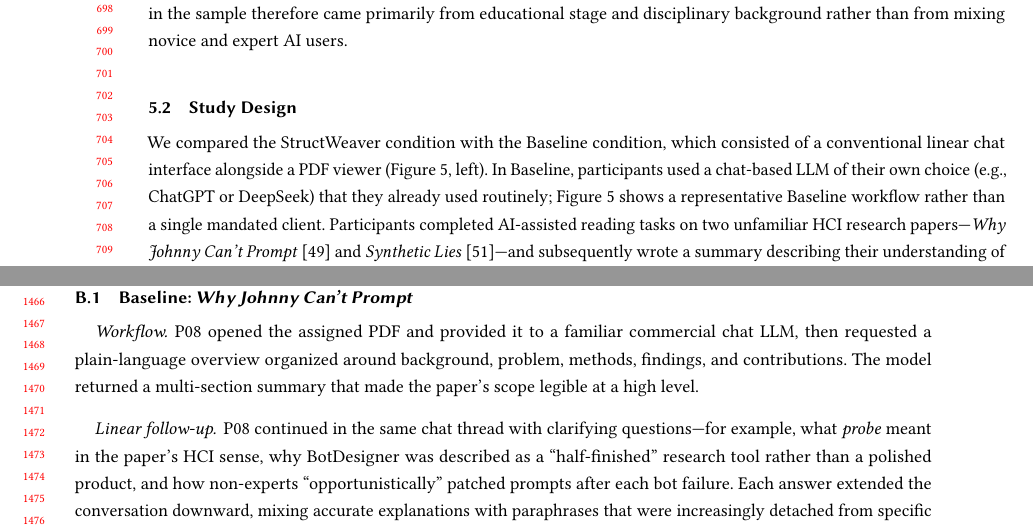
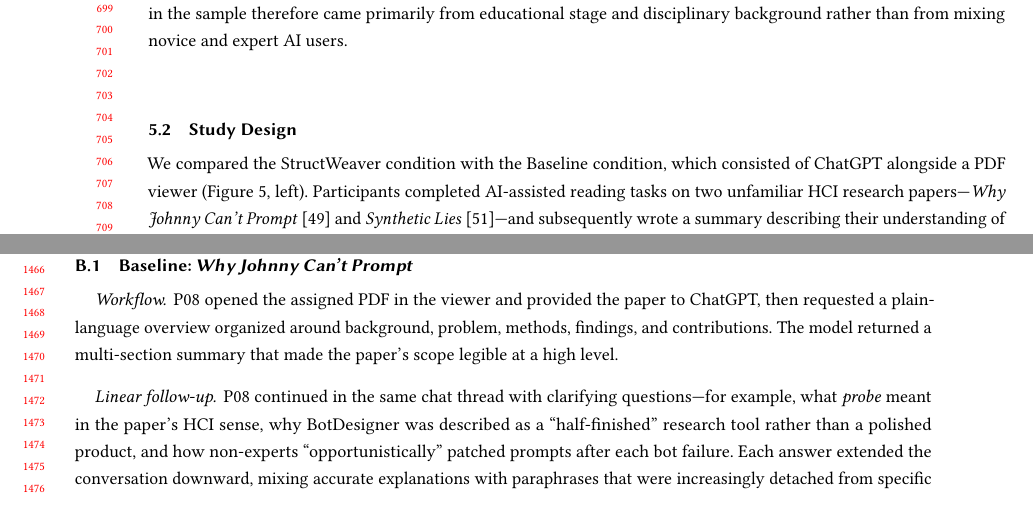
Before and after one commit to tao1122334/-CHI2027-StructWeaver, a LaTeX paper (sigconf-authordraft.tex): two parts of pages 14 and 29 of 34, joined at a grey line, cut at the place of the change, the shorter picture padded with empty space. Compiled offline with pdfLaTeX.

Commit message:
Revert Baseline to fixed ChatGPT plus PDF setup.
Co-authored-by: Cursor <cursoragent@cursor.com>

```diff
--- a/sigconf-authordraft.tex
+++ b/sigconf-authordraft.tex
@@ -837,7 +837,7 @@ To validate the reading challenges identified in the formative study and to exam
 
 \subsection{Study Design}
 
-We compared the StructWeaver condition with the Baseline condition, which consisted of a conventional linear chat interface alongside a PDF viewer (Figure~\ref{fig:study-interfaces}, left). In Baseline, participants used a chat-based LLM of their own choice (e.g., ChatGPT or DeepSeek) that they already used routinely; Figure~\ref{fig:study-interfaces} shows a representative Baseline workflow rather than a single mandated client. Participants completed AI-assisted reading tasks on two unfamiliar HCI research papers---\textit{Why Johnny Can't Prompt}~\cite{Zamfirescu-Pereira} and \textit{Synthetic Lies}~\cite{synthetic_lies}---and subsequently wrote a summary describing their understanding of each paper. We selected these papers because they are long-form CHI contributions outside most participants' primary research niches, reducing reliance on prior domain knowledge and encouraging coordination between AI-generated interpretations and the source text. Paper--condition assignment was counterbalanced together with interface order. Before the main tasks, eligibility for AI-assisted long-text reading was checked using a pool of additional HCI papers on dialogue agents, sensemaking, scholarly synthesis, and related topics (Appendix~\ref{appendix:study-materials}). Participants worked at their own pace; reading a paper typically took on the order of 15--35 minutes before writing the summary. Appendix~\ref{appendix:walkthrough} reconstructs an illustrative participant session from screen recordings and debrief.
+We compared the StructWeaver condition with the Baseline condition, which consisted of ChatGPT alongside a PDF viewer (Figure~\ref{fig:study-interfaces}, left). Participants completed AI-assisted reading tasks on two unfamiliar HCI research papers---\textit{Why Johnny Can't Prompt}~\cite{Zamfirescu-Pereira} and \textit{Synthetic Lies}~\cite{synthetic_lies}---and subsequently wrote a summary describing their understanding of each paper. We selected these papers because they are long-form CHI contributions outside most participants' primary research niches, reducing reliance on prior domain knowledge and encouraging coordination between AI-generated interpretations and the source text. Paper--condition assignment was counterbalanced together with interface order. Before the main tasks, eligibility for AI-assisted long-text reading was checked using a pool of additional HCI papers on dialogue agents, sensemaking, scholarly synthesis, and related topics (Appendix~\ref{appendix:study-materials}). Participants worked at their own pace; reading a paper typically took on the order of 15--35 minutes before writing the summary. Appendix~\ref{appendix:walkthrough} reconstructs an illustrative participant session from screen recordings and debrief.
 
 \begin{figure*}[t]
 \centering
@@ -1259,7 +1259,7 @@ The following vignette reconstructs one participant's session (P08; materials-sc
 \subsection{Baseline: \textit{Why Johnny Can't Prompt}}
 
 \paragraph{Workflow.}
-P08 opened the assigned PDF and provided it to a familiar commercial chat LLM, then requested a plain-language overview organized around background, problem, methods, findings, and contributions. The model returned a multi-section summary that made the paper's scope legible at a high level.
+P08 opened the assigned PDF in the viewer and provided the paper to ChatGPT, then requested a plain-language overview organized around background, problem, methods, findings, and contributions. The model returned a multi-section summary that made the paper's scope legible at a high level.
 
 \paragraph{Linear follow-up.}
 P08 continued in the same chat thread with clarifying questions---for example, what \textit{probe} meant in the paper's HCI sense, why BotDesigner was described as a ``half-finished'' research tool rather than a polished product, and how non-experts ``opportunistically'' patched prompts after each bot failure. Each answer extended the conversation downward, mixing accurate explanations with paraphrases that were increasingly detached from specific source sentences.
```
Also changed, not shown: sigconf-authordraft.tex (2 more changed lines).
